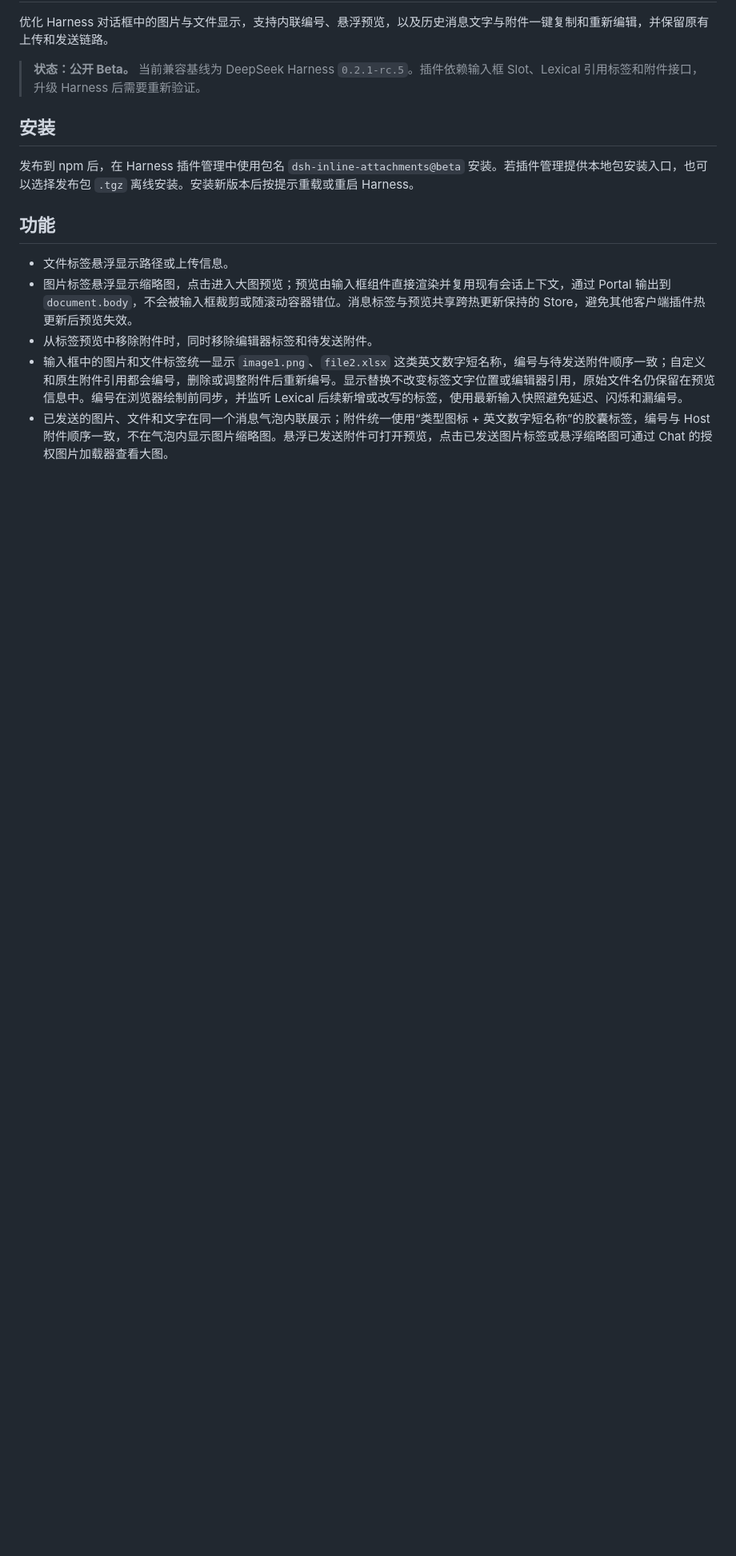
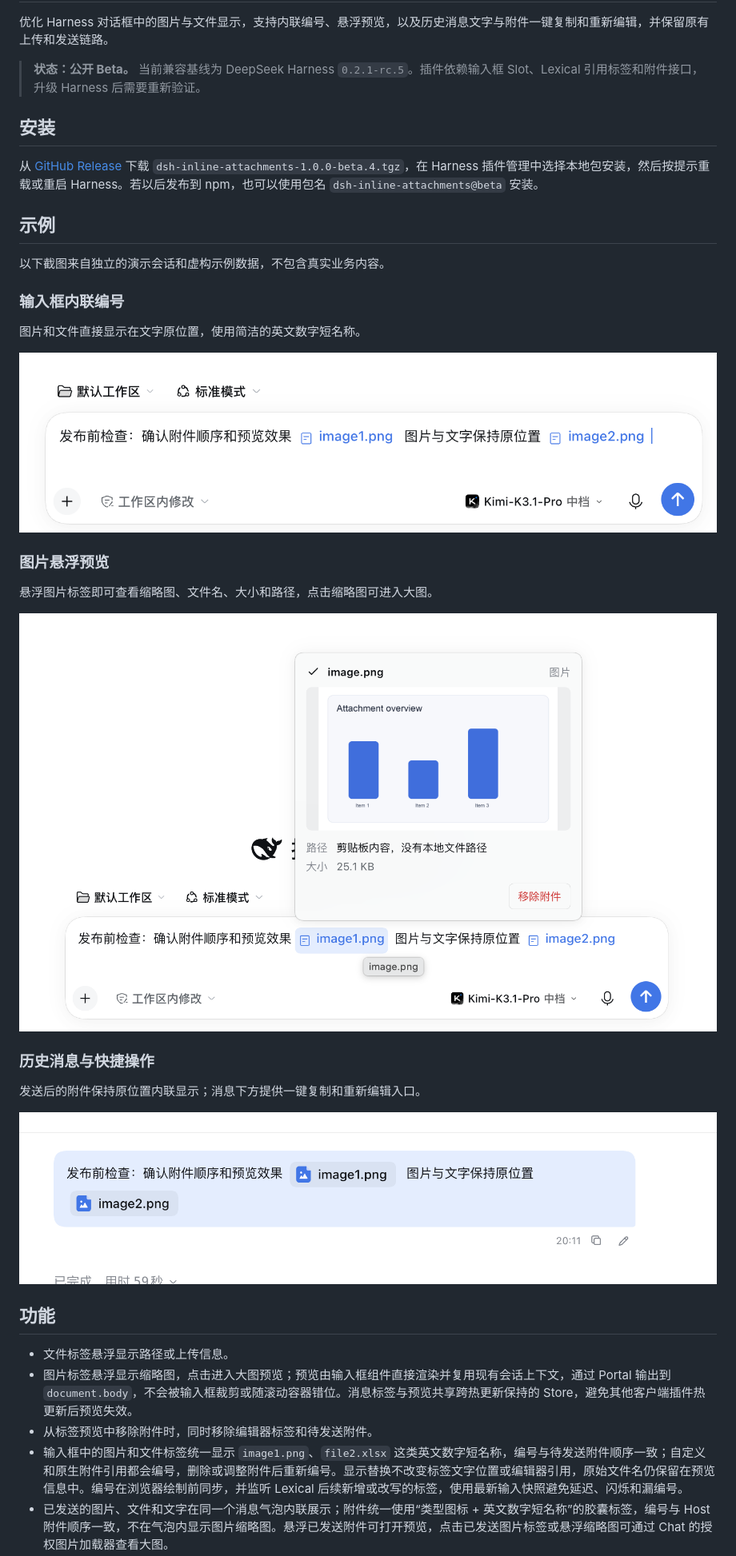
Before and after one commit to Zm-nn/dsh-inline-attachments, a Markdown page: README.md, the part around one of its changes. Shown at 80% size. GitHub-like rendering; pictures changed too: docs/images/composer-inline.png (added), docs/images/history-actions.png (added), docs/images/hover-preview.png (added); blank space fills up the shorter version.

Commit message:
docs: add real GUI examples

```diff
--- a/README.md
+++ b/README.md
@@ -6,7 +6,29 @@
 
 ## 安装
 
-发布到 npm 后，在 Harness 插件管理中使用包名 `dsh-inline-attachments@beta` 安装。若插件管理提供本地包安装入口，也可以选择发布包 `.tgz` 离线安装。安装新版本后按提示重载或重启 Harness。
+从 [GitHub Release](https://github.com/Zm-nn/dsh-inline-attachments/releases/tag/v1.0.0-beta.4) 下载 `dsh-inline-attachments-1.0.0-beta.4.tgz`，在 Harness 插件管理中选择本地包安装，然后按提示重载或重启 Harness。若以后发布到 npm，也可以使用包名 `dsh-inline-attachments@beta` 安装。
+
+## 示例
+
+以下截图来自独立的演示会话和虚构示例数据，不包含真实业务内容。
+
+### 输入框内联编号
+
+图片和文件直接显示在文字原位置，使用简洁的英文数字短名称。
+
+![输入框中的 image1.png、image2.png 内联标签](docs/images/composer-inline.png)
+
+### 图片悬浮预览
+
+悬浮图片标签即可查看缩略图、文件名、大小和路径，点击缩略图可进入大图。
+
+![图片标签的悬浮预览卡](docs/images/hover-preview.png)
+
+### 历史消息与快捷操作
+
+发送后的附件保持原位置内联显示；消息下方提供一键复制和重新编辑入口。
+
+![历史消息中的内联附件、复制和重新编辑按钮](docs/images/history-actions.png)
 
 ## 功能
 
```
Also changed, not shown: other parts of README.md (+1 -0 lines), RELEASE_NOTES.md (+14 -0 lines).
